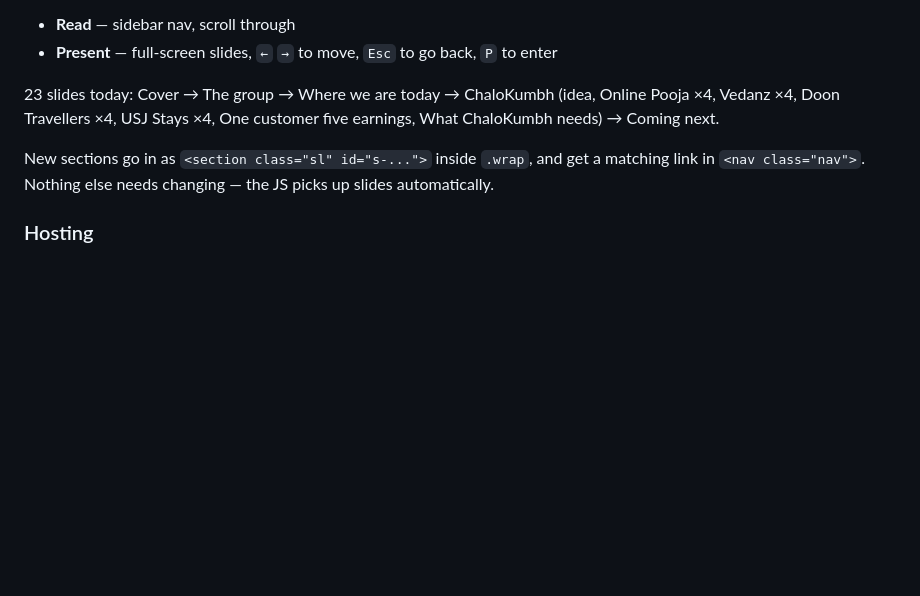
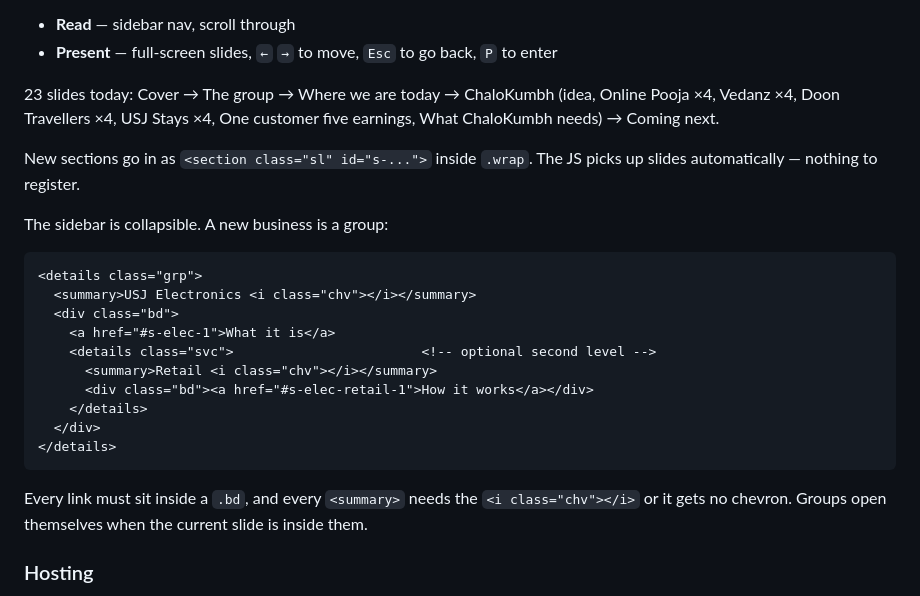
Before and after one commit to USJ-Technologies/USJ-Business-Planning, a Markdown page: CLAUDE.md, the part around the change. Drawn GitHub-style; blank space fills up the shorter version.

Commit message:
Note how sidebar groups are built

````diff
--- a/CLAUDE.md
+++ b/CLAUDE.md
@@ -163,8 +163,26 @@ Two modes, toggled top-right:
 Vedanz ×4, Doon Travellers ×4, USJ Stays ×4, One customer five earnings, What ChaloKumbh needs)
 → Coming next.
 
-New sections go in as `<section class="sl" id="s-...">` inside `.wrap`, and get a matching
-link in `<nav class="nav">`. Nothing else needs changing — the JS picks up slides automatically.
+New sections go in as `<section class="sl" id="s-...">` inside `.wrap`. The JS picks up
+slides automatically — nothing to register.
+
+The sidebar is collapsible. A new business is a group:
+
+```html
+<details class="grp">
+  <summary>USJ Electronics <i class="chv"></i></summary>
+  <div class="bd">
+    <a href="#s-elec-1">What it is</a>
+    <details class="svc">                        <!-- optional second level -->
+      <summary>Retail <i class="chv"></i></summary>
+      <div class="bd"><a href="#s-elec-retail-1">How it works</a></div>
+    </details>
+  </div>
+</details>
+```
+
+Every link must sit inside a `.bd`, and every `<summary>` needs the `<i class="chv"></i>`
+or it gets no chevron. Groups open themselves when the current slide is inside them.
 
 ### Hosting
 
````
